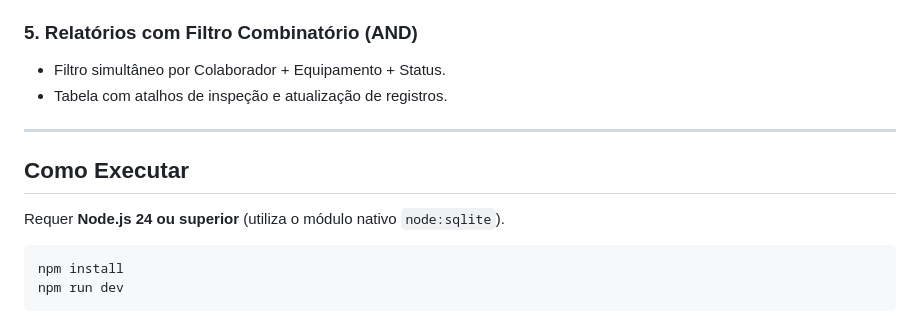
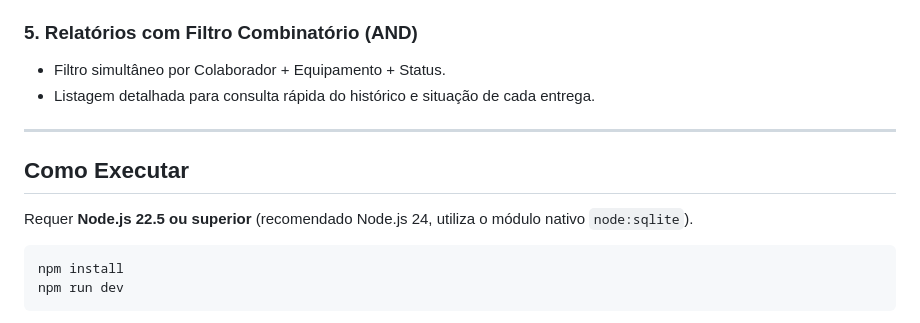
Before and after one commit to AugustoBerto/Controle_de_EPI, a Markdown page: README.md, the part around one of its changes. Drawn GitHub-style.

````diff
--- a/README.md
+++ b/README.md
@@ -62,13 +164,13 @@ Novos usuários com perfil de **Administrador** ou **Operador** podem ser criado
 
 ### 5. Relatórios com Filtro Combinatório (AND)
 - Filtro simultâneo por Colaborador + Equipamento + Status.
-- Tabela com atalhos de inspeção e atualização de registros.
+- Listagem detalhada para consulta rápida do histórico e situação de cada entrega.
 
 ---
 
 ## Como Executar
 
-Requer **Node.js 24 ou superior** (utiliza o módulo nativo `node:sqlite`).
+Requer **Node.js 22.5 ou superior** (recomendado Node.js 24, utiliza o módulo nativo `node:sqlite`).
 
 ```bash
 npm install
````
Also changed, not shown: other parts of README.md (+103 -1 lines).
